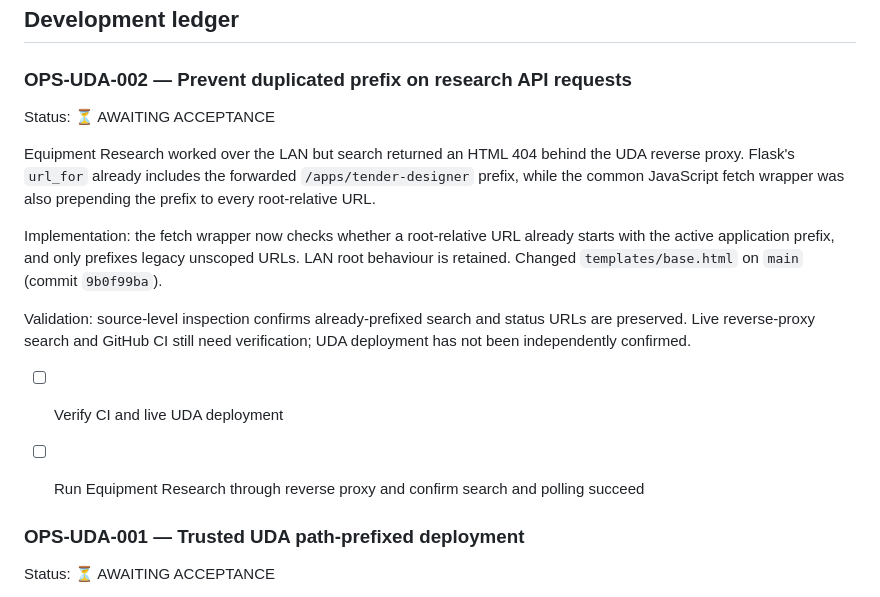
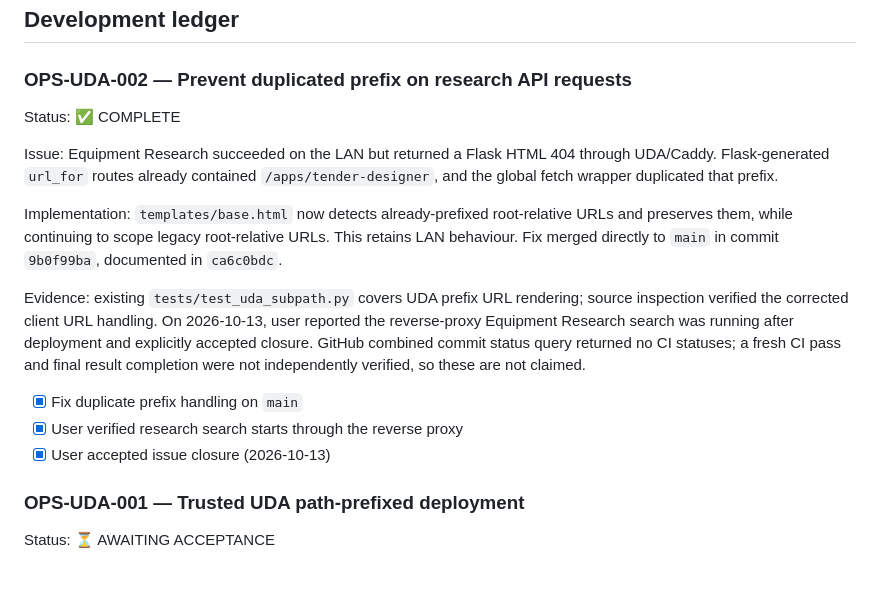
Before and after one commit to zageabb/tender_designer, a Markdown page: DEVELOPMENT.md, the part around one of its changes. GitHub-like rendering.

Commit message:
Mark UDA Equipment Research prefix routing fix complete after user acceptance

```diff
--- a/DEVELOPMENT.md
+++ b/DEVELOPMENT.md
@@ -33,17 +33,17 @@ For coding work, an empty result, no write/edit action, unchanged branch HEAD, e
 ## Development ledger
 
 ### OPS-UDA-002 — Prevent duplicated prefix on research API requests
-Status: ⏳ AWAITING ACCEPTANCE
+Status: ✅ COMPLETE
 
-Equipment Research worked over the LAN but search returned an HTML 404 behind the UDA reverse proxy. Flask's `url_for` already includes the forwarded `/apps/tender-designer` prefix, while the common JavaScript fetch wrapper was also prepending the prefix to every root-relative URL.
+Issue: Equipment Research succeeded on the LAN but returned a Flask HTML 404 through UDA/Caddy. Flask-generated `url_for` routes already contained `/apps/tender-designer`, and the global fetch wrapper duplicated that prefix.
 
-Implementation: the fetch wrapper now checks whether a root-relative URL already starts with the active application prefix, and only prefixes legacy unscoped URLs. LAN root behaviour is retained. Changed `templates/base.html` on `main` (commit `9b0f99ba`).
+Implementation: `templates/base.html` now detects already-prefixed root-relative URLs and preserves them, while continuing to scope legacy root-relative URLs. This retains LAN behaviour. Fix merged directly to `main` in commit `9b0f99ba`, documented in `ca6c0bdc`.
 
-Validation: source-level inspection confirms already-prefixed search and status URLs are preserved. Live reverse-proxy search and GitHub CI still need verification; UDA deployment has not been independently confirmed.
+Evidence: existing `tests/test_uda_subpath.py` covers UDA prefix URL rendering; source inspection verified the corrected client URL handling. On 2026-10-13, user reported the reverse-proxy Equipment Research search was running after deployment and explicitly accepted closure. GitHub combined commit status query returned no CI statuses; a fresh CI pass and final result completion were not independently verified, so these are not claimed.
 
-- [ ] Verify CI and live UDA deployment
-- [ ] Run Equipment Research through reverse proxy and confirm search and polling succeed
-
+- [x] Fix duplicate prefix handling on `main`
+- [x] User verified research search starts through the reverse proxy
+- [x] User accepted issue closure (2026-10-13)
 
 ### OPS-UDA-001 — Trusted UDA path-prefixed deployment
 Status: ⏳ AWAITING ACCEPTANCE
```
Also changed, not shown: other parts of DEVELOPMENT.md (+1 -1 lines).
